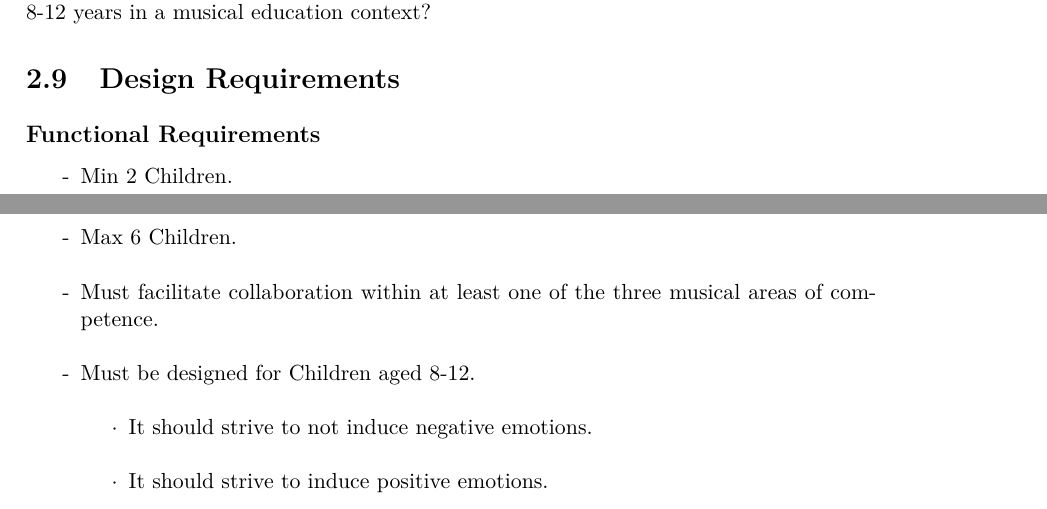
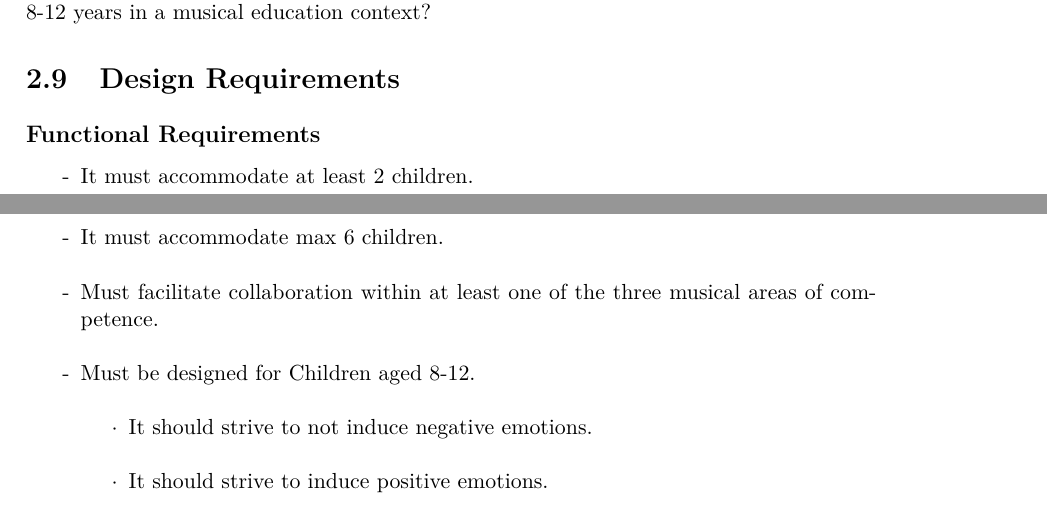
Before and after one commit to totalfreak/medialogyp4, a LaTeX thesis (Main.tex, which reads include/Analyse.tex): two parts of pages 24 and 25 of 34, joined at a grey line, cut so that both start at the same text. Compiled offline with pdfLaTeX.

Commit message:
Fixed children

```diff
--- a/include/Analyse.tex
+++ b/include/Analyse.tex
@@ -431,8 +431,8 @@ Two person synthesizer for kids, no apparent learning outcome, but seems fun to
 \section{Design Requirements}
 	\subsection*{Functional Requirements}
 		\begin{itemize}
-			\item[-] Min 2 Children.\\
-			\item[-] Max 6 Children.\\
+			\item[-] It must accommodate at least 2 children.\\
+			\item[-] It must accommodate max 6 children.\\
 			\item[-] Must facilitate collaboration within at least one of the three musical areas of competence.\\
 			\item[-] Must be designed for Children aged 8-12.\\
 			\begin{itemize}
```
